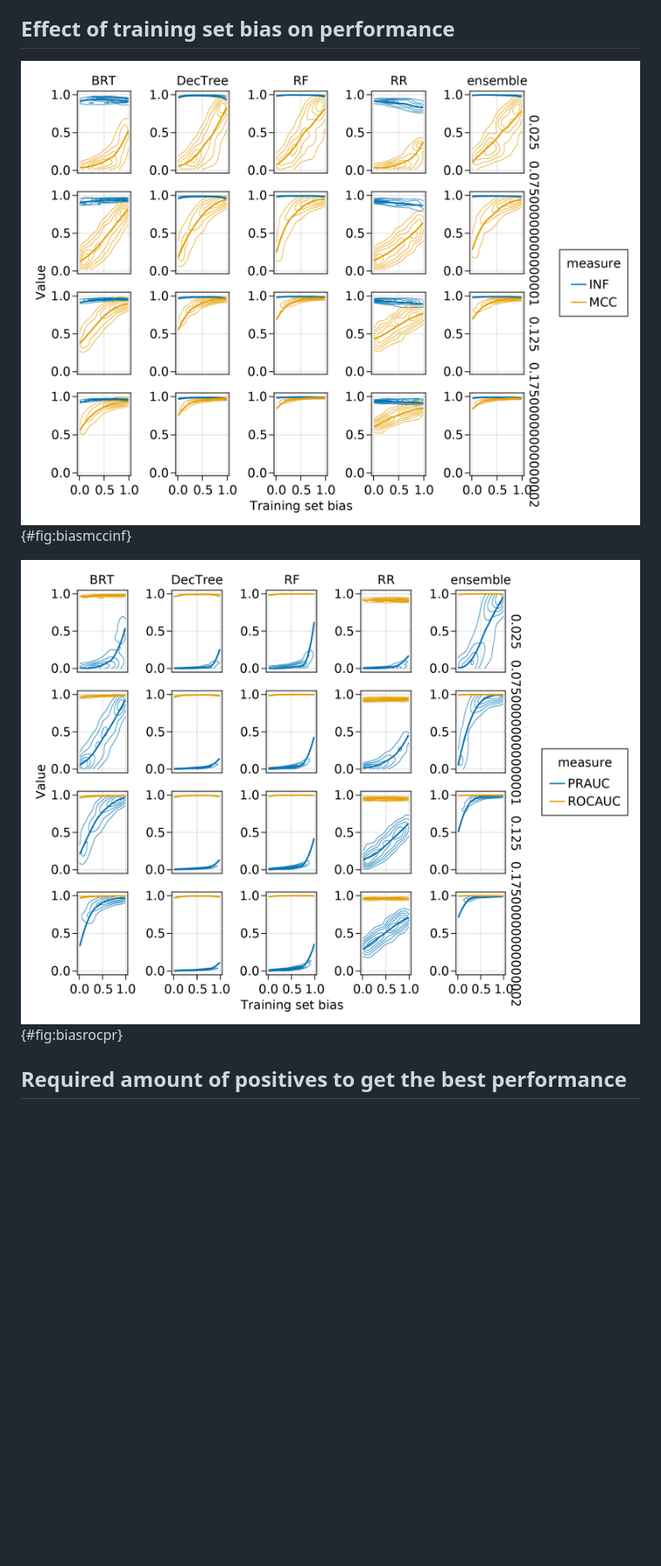
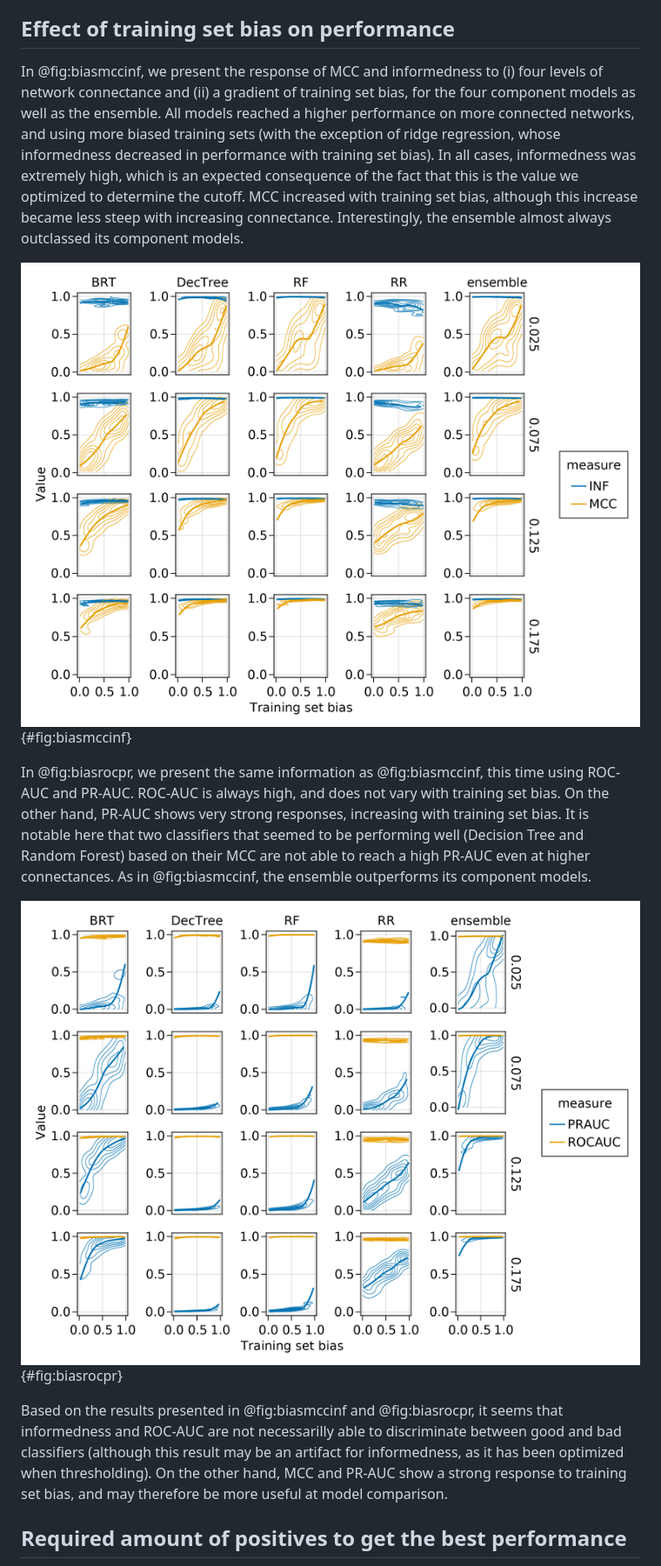
Before and after one commit to PoisotLab/ms_networkary_classifiers, a Markdown page: README.md, the part around the change printed below. Shown: that part at 87% size. GitHub-like rendering; pictures changed too: figures/bias_mcc_inf.png, figures/bias_roc_pr.png; blank space fills up the shorter version.

```diff
--- a/README.md
+++ b/README.md
@@ -302,8 +302,34 @@ imbalanced).
 
 ## Effect of training set bias on performance
 
+In @fig:biasmccinf, we present the response of MCC and informedness to (i) four
+levels of network connectance and (ii) a gradient of training set bias, for the
+four component models as well as the ensemble. All models reached a higher
+performance on more connected networks, and using more biased training sets
+(with the exception of ridge regression, whose informedness decreased in
+performance with training set bias). In all cases, informedness was extremely
+high, which is an expected consequence of the fact that this is the value we
+optimized to determine the cutoff. MCC increased with training set bias,
+although this increase became less steep with increasing connectance.
+Interestingly, the ensemble almost always outclassed its component models.
+
 ![TODO](figures/bias_mcc_inf.png){#fig:biasmccinf}
+
+In @fig:biasrocpr, we present the same information as @fig:biasmccinf, this time
+using ROC-AUC and PR-AUC. ROC-AUC is always high, and does not vary with
+training set bias. On the other hand, PR-AUC shows very strong responses,
+increasing with training set bias. It is notable here that two classifiers that
+seemed to be performing well (Decision Tree and Random Forest) based on their
+MCC are not able to reach a high PR-AUC even at higher connectances. As in
+@fig:biasmccinf, the ensemble outperforms its component models.
 
 ![TODO](figures/bias_roc_pr.png){#fig:biasrocpr}
 
+Based on the results presented in @fig:biasmccinf and @fig:biasrocpr, it seems
+that informedness and ROC-AUC are not necessarilly able to discriminate between
+good and bad classifiers (although this result may be an artifact for
+informedness, as it has been optimized when thresholding). On the other hand,
+MCC and PR-AUC show a strong response to training set bias, and may therefore be
+more useful at model comparison.
+
 ## Required amount of positives to get the best performance
```
Also changed, not shown: other parts of README.md (+27 -0 lines), figures/bias_co.png (added), figures/bias_pt.png (added), figures/optim_bias.png, 3 other files.
